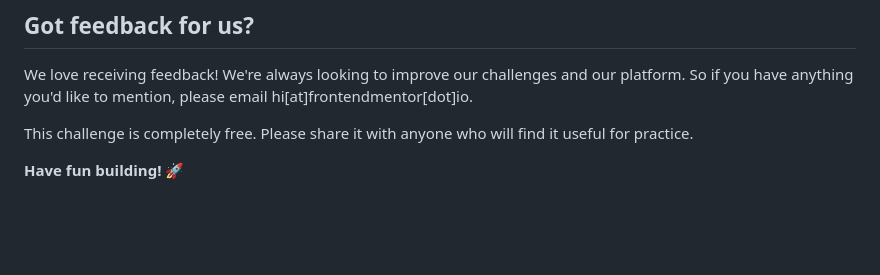
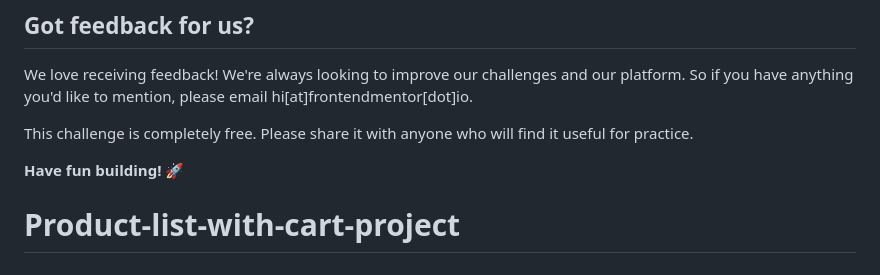
Before and after one commit to SamedShukurov/Dictionary-web-app-project, a Markdown page: README.md, the part around the change. Rendered like a GitHub page; blank space fills up the shorter version.

```diff
--- a/README.md
+++ b/README.md
@@ -98,3 +98,4 @@ We love receiving feedback! We're always looking to improve our challenges and o
 This challenge is completely free. Please share it with anyone who will find it useful for practice.
 
 **Have fun building!** 🚀
+# Product-list-with-cart-project
```
